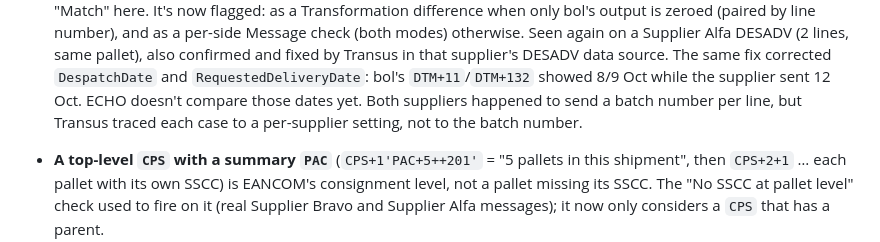
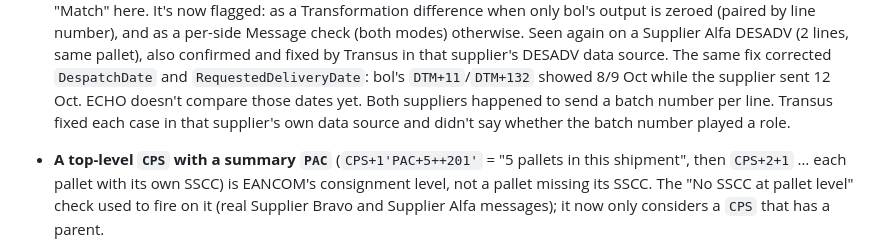
Before and after one commit to suromirp/ECHO, a Markdown page: docs/formats-and-quirks.md, the part around the change. GitHub-like rendering.

Commit message:
Docs: don't overstate the Transus root cause
Co-Authored-By: Claude Opus 5.5 <noreply@anthropic.com>
Claude-Session: https://claude.ai/code/session_01Rv5b9Y6aEmY862feKG72yU

```diff
--- a/docs/formats-and-quirks.md
+++ b/docs/formats-and-quirks.md
@@ -254,8 +254,9 @@ Handling:
   supplier's DESADV data source. The same fix corrected `DespatchDate` and
   `RequestedDeliveryDate`: bol's `DTM+11`/`DTM+132` showed 8/9 Oct while the
   supplier sent 12 Oct. ECHO doesn't compare those dates yet. Both
-  suppliers happened to send a batch number per line, but Transus traced
-  each case to a per-supplier setting, not to the batch number.
+  suppliers happened to send a batch number per line. Transus fixed each
+  case in that supplier's own data source and didn't say whether the batch
+  number played a role.
 - **A top-level `CPS` with a summary `PAC`** (`CPS+1'PAC+5++201'` = "5
   pallets in this shipment", then `CPS+2+1` … each pallet with its own
   SSCC) is EANCOM's consignment level, not a pallet missing its SSCC. The
```
